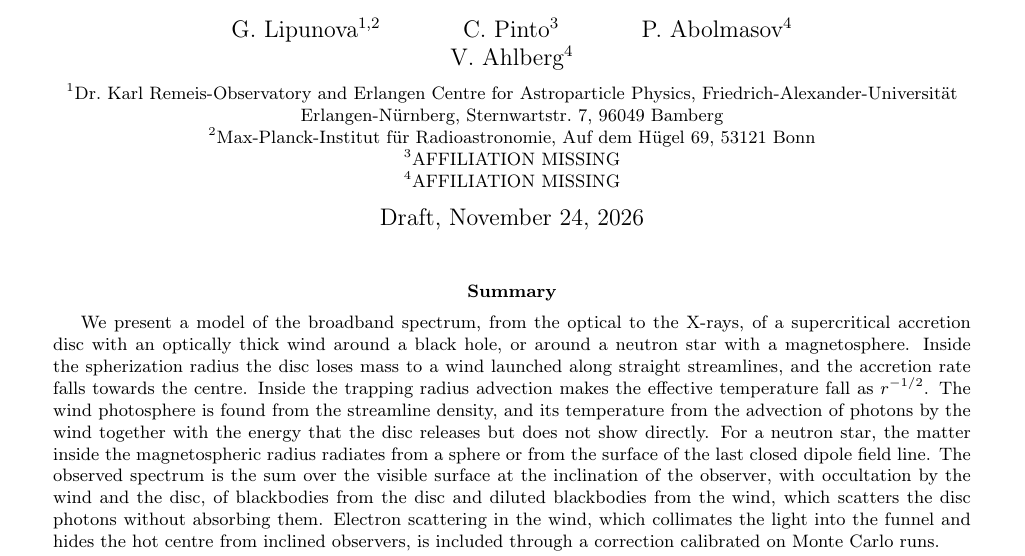
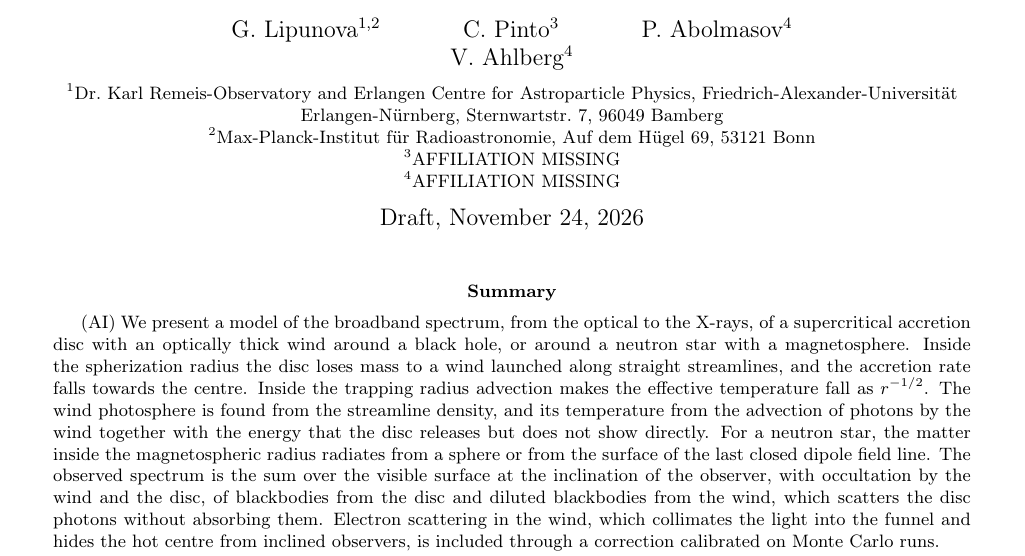
Before and after one commit to gvlipunova/ULXspectra_paper, a LaTeX paper (main.tex, which reads sections/00_summary.tex): part of page 1 of 44, cut so that both start at the same text. Compiled offline with pdfLaTeX.

Commit message:
Updates from Overleaf

```diff
--- a/sections/00_summary.tex
+++ b/sections/00_summary.tex
@@ -1,7 +1,7 @@
 % Sources: README "Model Physics" (intro); results pending
 % Draft of the model part only; the results part waits for the full-range fits.
 
-We present a model of the broadband spectrum, from the optical to the X-rays, of a supercritical accretion disc with an optically thick wind around a black hole, or around a neutron star with a magnetosphere.
+(AI) We present a model of the broadband spectrum, from the optical to the X-rays, of a supercritical accretion disc with an optically thick wind around a black hole, or around a neutron star with a magnetosphere.
 Inside the spherization radius the disc loses mass to a wind launched along straight streamlines, and the accretion rate falls towards the centre.
 Inside the trapping radius advection makes the effective temperature fall as $r^{-1/2}$.
 The wind photosphere is found from the streamline density, and its temperature from the advection of photons by the wind together with the energy that the disc releases but does not show directly.
```
